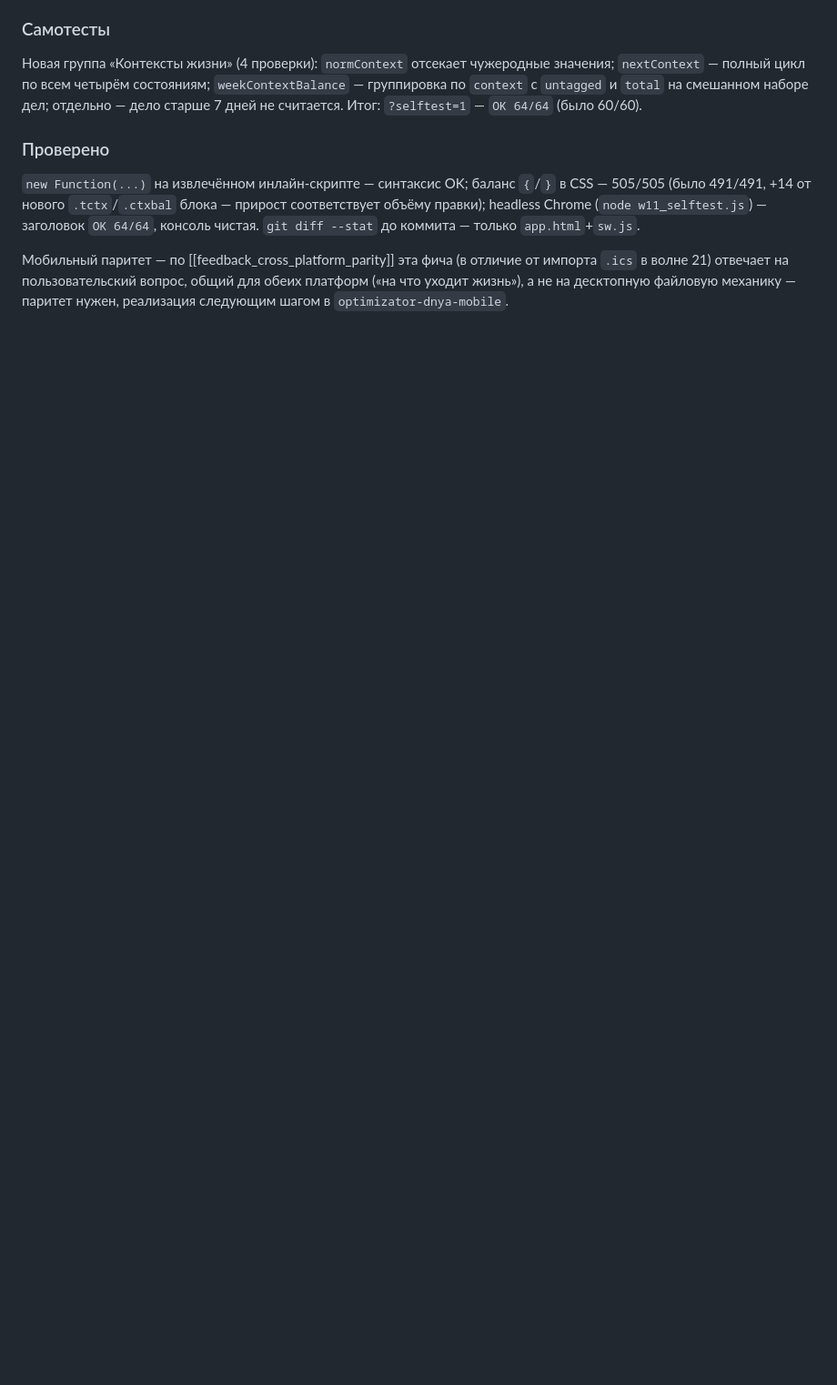
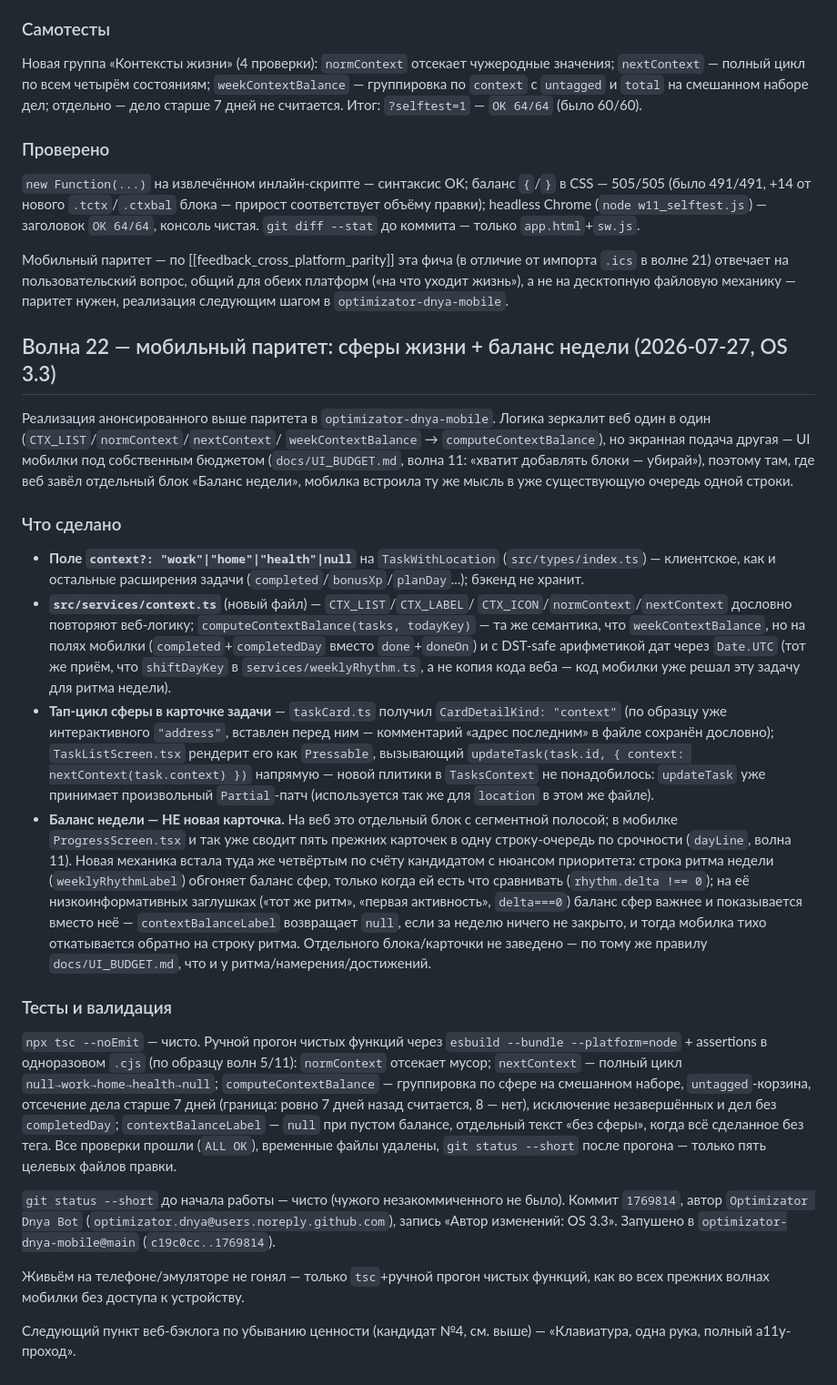
Before and after one commit to HADJAL001/superday-site, a Markdown page: COORDINATION.md, the part around the change. Shown at 91% size. GitHub-like rendering; blank space fills up the shorter version.

Commit message:
Волна 22: документировать мобильный паритет (сферы жизни + баланс недели)
Реализация в optimizator-dnya-mobile (коммит 1769814) зеркалит логику
веб-волны 22, но баланс недели встроен в существующую строку-очередь
ProgressScreen, а не в отдельный блок — под мобильным UI_BUDGET.

Автор изменений: OS 3.3

```diff
--- a/COORDINATION.md
+++ b/COORDINATION.md
@@ -1615,3 +1615,71 @@ Chrome (`node w11_selftest.js`) на `app.html?selftest=1` — заголово
 общий для обеих платформ («на что уходит жизнь»), а не на десктопную
 файловую механику — паритет нужен, реализация следующим шагом в
 `optimizator-dnya-mobile`.
+
+## Волна 22 — мобильный паритет: сферы жизни + баланс недели (2026-07-27, OS 3.3)
+
+Реализация анонсированного выше паритета в `optimizator-dnya-mobile`.
+Логика зеркалит веб один в один (`CTX_LIST`/`normContext`/`nextContext`/
+`weekContextBalance` → `computeContextBalance`), но экранная подача другая —
+UI мобилки под собственным бюджетом (`docs/UI_BUDGET.md`, волна 11:
+«хватит добавлять блоки — убирай»), поэтому там, где веб завёл отдельный
+блок «Баланс недели», мобилка встроила ту же мысль в уже существующую
+очередь одной строки.
+
+### Что сделано
+
+- **Поле `context?: "work"|"home"|"health"|null`** на `TaskWithLocation`
+  (`src/types/index.ts`) — клиентское, как и остальные расширения задачи
+  (`completed`/`bonusXp`/`planDay`...); бэкенд не хранит.
+- **`src/services/context.ts`** (новый файл) — `CTX_LIST`/`CTX_LABEL`/
+  `CTX_ICON`/`normContext`/`nextContext` дословно повторяют веб-логику;
+  `computeContextBalance(tasks, todayKey)` — та же семантика, что
+  `weekContextBalance`, но на полях мобилки (`completed`+`completedDay`
+  вместо `done`+`doneOn`) и с DST-safe арифметикой дат через `Date.UTC`
+  (тот же приём, что `shiftDayKey` в `services/weeklyRhythm.ts`, а не
+  копия кода веба — код мобилки уже решал эту задачу для ритма недели).
+- **Тап-цикл сферы в карточке задачи** — `taskCard.ts` получил
+  `CardDetailKind: "context"` (по образцу уже интерактивного `"address"`,
+  вставлен перед ним — комментарий «адрес последним» в файле сохранён
+  дословно); `TaskListScreen.tsx` рендерит его как `Pressable`, вызывающий
+  `updateTask(task.id, { context: nextContext(task.context) })` напрямую —
+  новой плитики в `TasksContext` не понадобилось: `updateTask` уже
+  принимает произвольный `Partial`-патч (используется так же для
+  `location` в этом же файле).
+- **Баланс недели — НЕ новая карточка.** На веб это отдельный блок с
+  сегментной полосой; в мобилке `ProgressScreen.tsx` и так уже сводит пять
+  прежних карточек в одну строку-очередь по срочности (`dayLine`, волна
+  11). Новая механика встала туда же четвёртым по счёту кандидатом с
+  нюансом приоритета: строка ритма недели (`weeklyRhythmLabel`) обгоняет
+  баланс сфер, только когда ей есть что сравнивать (`rhythm.delta !== 0`);
+  на её низкоинформативных заглушках («тот же ритм», «первая активность»,
+  `delta===0`) баланс сфер важнее и показывается вместо неё —
+  `contextBalanceLabel` возвращает `null`, если за неделю ничего не
+  закрыто, и тогда мобилка тихо откатывается обратно на строку ритма.
+  Отдельного блока/карточки не заведено — по тому же правилу
+  `docs/UI_BUDGET.md`, что и у ритма/намерения/достижений.
+
+### Тесты и валидация
+
+`npx tsc --noEmit` — чисто. Ручной прогон чистых функций через
+`esbuild --bundle --platform=node` + assertions в одноразовом `.cjs` (по
+образцу волн 5/11): `normContext` отсекает мусор; `nextContext` — полный
+цикл `null→work→home→health→null`; `computeContextBalance` — группировка
+по сфере на смешанном наборе, `untagged`-корзина, отсечение дела старше 7
+дней (граница: ровно 7 дней назад считается, 8 — нет), исключение
+незавершённых и дел без `completedDay`; `contextBalanceLabel` — `null` при
+пустом балансе, отдельный текст «без сферы», когда всё сделанное без
+тега. Все проверки прошли (`ALL OK`), временные файлы удалены,
+`git status --short` после прогона — только пять целевых файлов правки.
+
+`git status --short` до начала работы — чисто (чужого незакоммиченного не
+было). Коммит `1769814`, автор `Optimizator Dnya Bot`
+(`optimizator.dnya@users.noreply.github.com`), запись «Автор изменений:
+OS 3.3». Запушено в `optimizator-dnya-mobile@main`
+(`c19c0cc..1769814`).
+
+Живьём на телефоне/эмуляторе не гонял — только `tsc`+ручной прогон чистых
+функций, как во всех прежних волнах мобилки без доступа к устройству.
+
+Следующий пункт веб-бэклога по убыванию ценности (кандидат №4, см. выше) —
+«Клавиатура, одна рука, полный a11y-проход».
```
